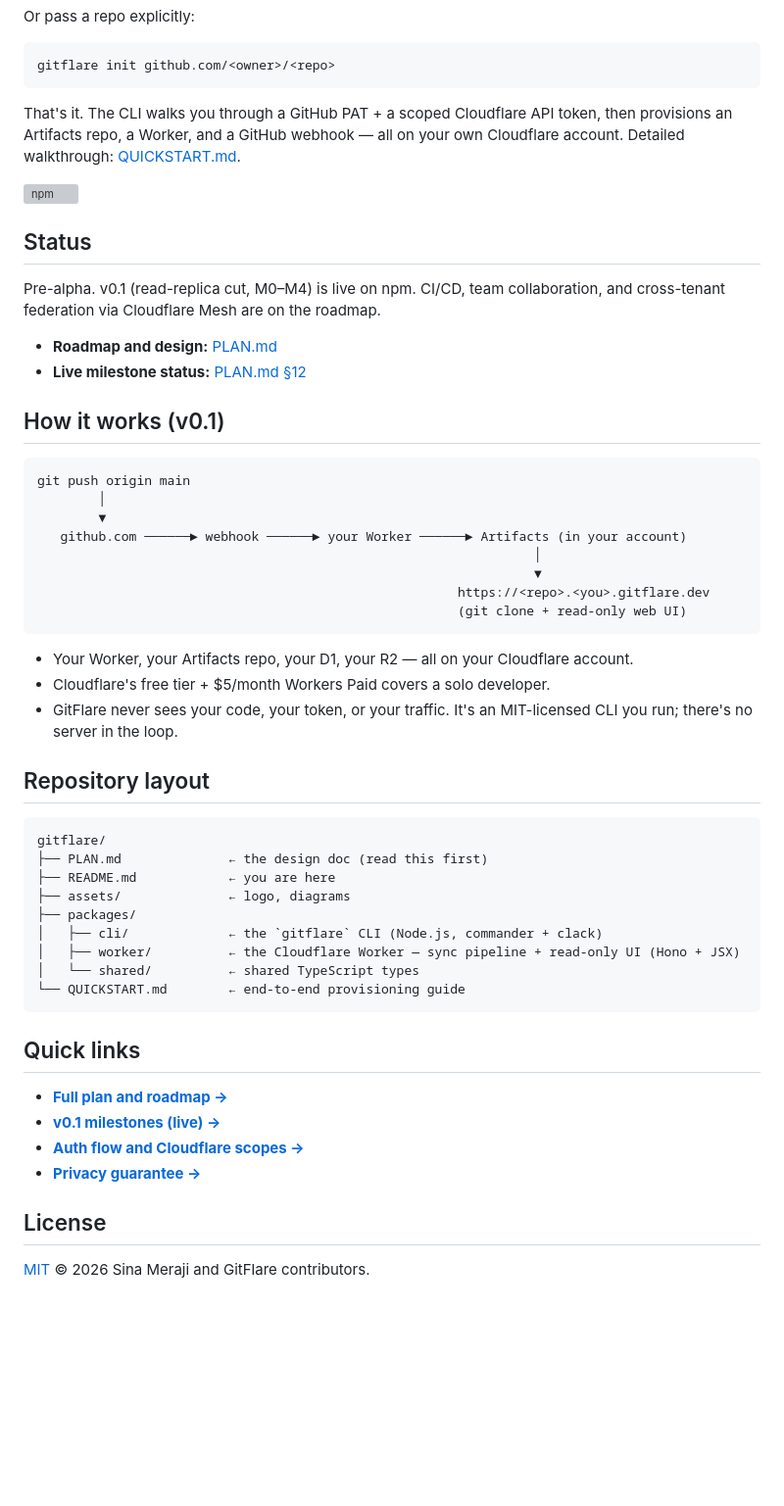
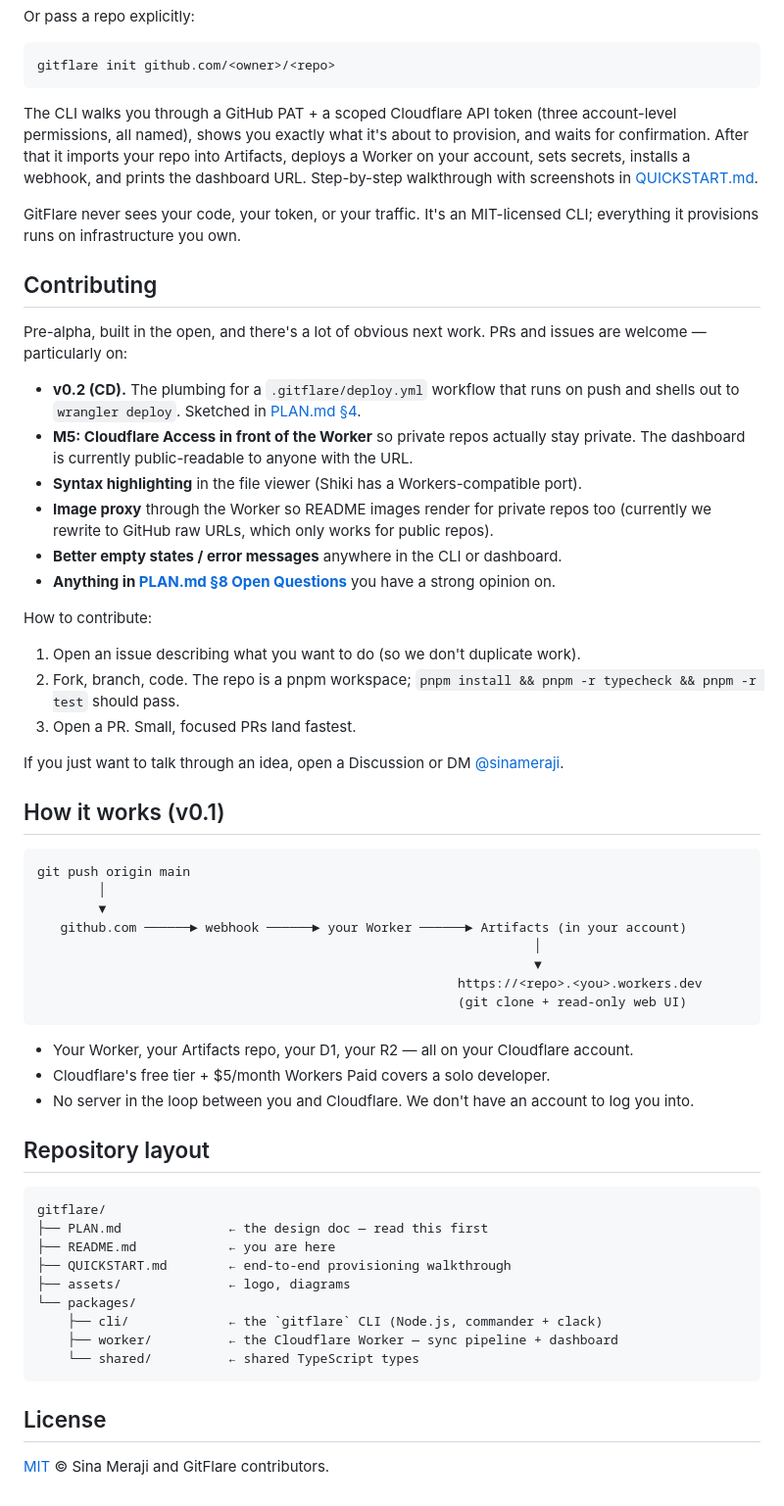
Before and after one commit to sinameraji/gitflare, a Markdown page: README.md, the part around one of its changes. Shown at 98% size. GitHub-like rendering; blank space fills up the shorter version; grey boxes are pictures that could not be loaded.

Commit message:
docs: restructure README — roadmap at top, no badges, Contributing section
The old README led with a row of badges before getting to anything
substantive. The badges weren't doing real work — version, status, vibes,
etc. They added visual noise without helping a reader decide what GitFlare
is or whether to use it.

New structure:
1. Logo + tagline (unchanged).
2. **Roadmap table at the top.** Six versions, each row says exactly
   what that version delivers, with v0.1 marked 'you are here.' The
   reader immediately sees the trajectory: read replica → CD → CI →
   multi-user teams → cross-tenant via Mesh → v1.0.
3. Try it (install + run).
4. **Contributing section** with concrete suggested-PR areas (v0.2 CD
   plumbing, M5 Access, syntax highlighting, image proxy, error
   messages) and clear how-to-contribute steps.
5. Architecture diagram (unchanged).
6. Repo layout + license.

All badges removed per request.

````diff
--- a/README.md
+++ b/README.md
@@ -45,16 +44,28 @@ Or pass a repo explicitly:
 gitflare init github.com/<owner>/<repo>
 ```
 
-That's it. The CLI walks you through a GitHub PAT + a scoped Cloudflare API token, then provisions an Artifacts repo, a Worker, and a GitHub webhook — all on your own Cloudflare account. Detailed walkthrough: [QUICKSTART.md](./QUICKSTART.md).
+The CLI walks you through a GitHub PAT + a scoped Cloudflare API token (three account-level permissions, all named), shows you exactly what it's about to provision, and waits for confirmation. After that it imports your repo into Artifacts, deploys a Worker on your account, sets secrets, installs a webhook, and prints the dashboard URL. Step-by-step walkthrough with screenshots in [QUICKSTART.md](./QUICKSTART.md).
 
-[![npm](https://img.shields.io/npm/v/gitflare?color=f38020&style=flat-square)](https://www.npmjs.com/package/gitflare)
+GitFlare never sees your code, your token, or your traffic. It's an MIT-licensed CLI; everything it provisions runs on infrastructure you own.
 
-## Status
+## Contributing
 
-Pre-alpha. v0.1 (read-replica cut, M0–M4) is live on npm. CI/CD, team collaboration, and cross-tenant federation via Cloudflare Mesh are on the roadmap.
+Pre-alpha, built in the open, and there's a lot of obvious next work. PRs and issues are welcome — particularly on:
 
-- **Roadmap and design:** [PLAN.md](./PLAN.md)
-- **Live milestone status:** [PLAN.md §12](./PLAN.md#12-milestones-and-development-log)
+- **v0.2 (CD).** The plumbing for a `.gitflare/deploy.yml` workflow that runs on push and shells out to `wrangler deploy`. Sketched in [PLAN.md §4](./PLAN.md#v02--deploy-without-github-cd).
+- **M5: Cloudflare Access in front of the Worker** so private repos actually stay private. The dashboard is currently public-readable to anyone with the URL.
+- **Syntax highlighting** in the file viewer (Shiki has a Workers-compatible port).
+- **Image proxy** through the Worker so README images render for private repos too (currently we rewrite to GitHub raw URLs, which only works for public repos).
+- **Better empty states / error messages** anywhere in the CLI or dashboard.
+- **Anything in [PLAN.md §8 Open Questions](./PLAN.md#8-open-questions-to-resolve-before-v01-starts)** you have a strong opinion on.
+
+How to contribute:
+
+1. Open an issue describing what you want to do (so we don't duplicate work).
+2. Fork, branch, code. The repo is a pnpm workspace; `pnpm install && pnpm -r typecheck && pnpm -r test` should pass.
+3. Open a PR. Small, focused PRs land fastest.
+
+If you just want to talk through an idea, open a Discussion or DM [@sinameraji](https://github.com/sinameraji).
 
 ## How it works (v0.1)
 
@@ -65,35 +76,28 @@ git push origin main
    github.com ──────► webhook ──────► your Worker ──────► Artifacts (in your account)
                                                                  │
                                                                  ▼
-                                                       https://<repo>.<you>.gitflare.dev
+                                                       https://<repo>.<you>.workers.dev
                                                        (git clone + read-only web UI)
 ```
 
 - Your Worker, your Artifacts repo, your D1, your R2 — all on your Cloudflare account.
 - Cloudflare's free tier + $5/month Workers Paid covers a solo developer.
-- GitFlare never sees your code, your token, or your traffic. It's an MIT-licensed CLI you run; there's no server in the loop.
+- No server in the loop between you and Cloudflare. We don't have an account to log you into.
 
 ## Repository layout
 
 ```
 gitflare/
-├── PLAN.md              ← the design doc (read this first)
+├── PLAN.md              ← the design doc — read this first
 ├── README.md            ← you are here
+├── QUICKSTART.md        ← end-to-end provisioning walkthrough
 ├── assets/              ← logo, diagrams
-├── packages/
-│   ├── cli/             ← the `gitflare` CLI (Node.js, commander + clack)
-│   ├── worker/          ← the Cloudflare Worker — sync pipeline + read-only UI (Hono + JSX)
-│   └── shared/          ← shared TypeScript types
-└── QUICKSTART.md        ← end-to-end provisioning guide
+└── packages/
+    ├── cli/             ← the `gitflare` CLI (Node.js, commander + clack)
+    ├── worker/          ← the Cloudflare Worker — sync pipeline + dashboard
+    └── shared/          ← shared TypeScript types
 ```
-
-## Quick links
-
-- **[Full plan and roadmap →](./PLAN.md)**
-- **[v0.1 milestones (live) →](./PLAN.md#12-milestones-and-development-log)**
-- **[Auth flow and Cloudflare scopes →](./PLAN.md#11-auth-and-onboarding)**
-- **[Privacy guarantee →](./PLAN.md#6-mesh-deep-dive--the-collaboration-trust-model)**
 
 ## License
 
-[MIT](./LICENSE) © 2026 Sina Meraji and GitFlare contributors.
+[MIT](./LICENSE) © Sina Meraji and GitFlare contributors.
````
Also changed, not shown: other parts of README.md (+12 -13 lines).
